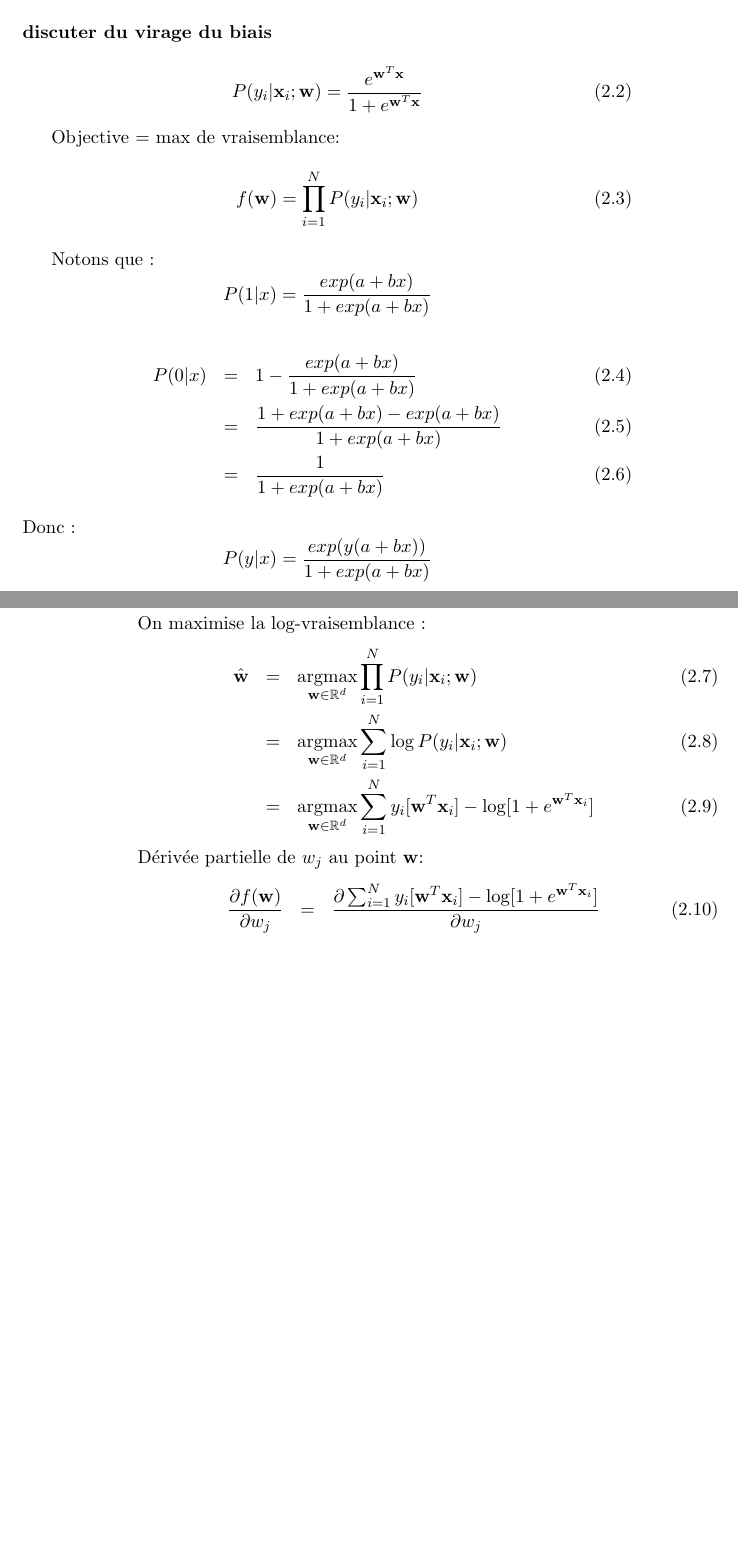
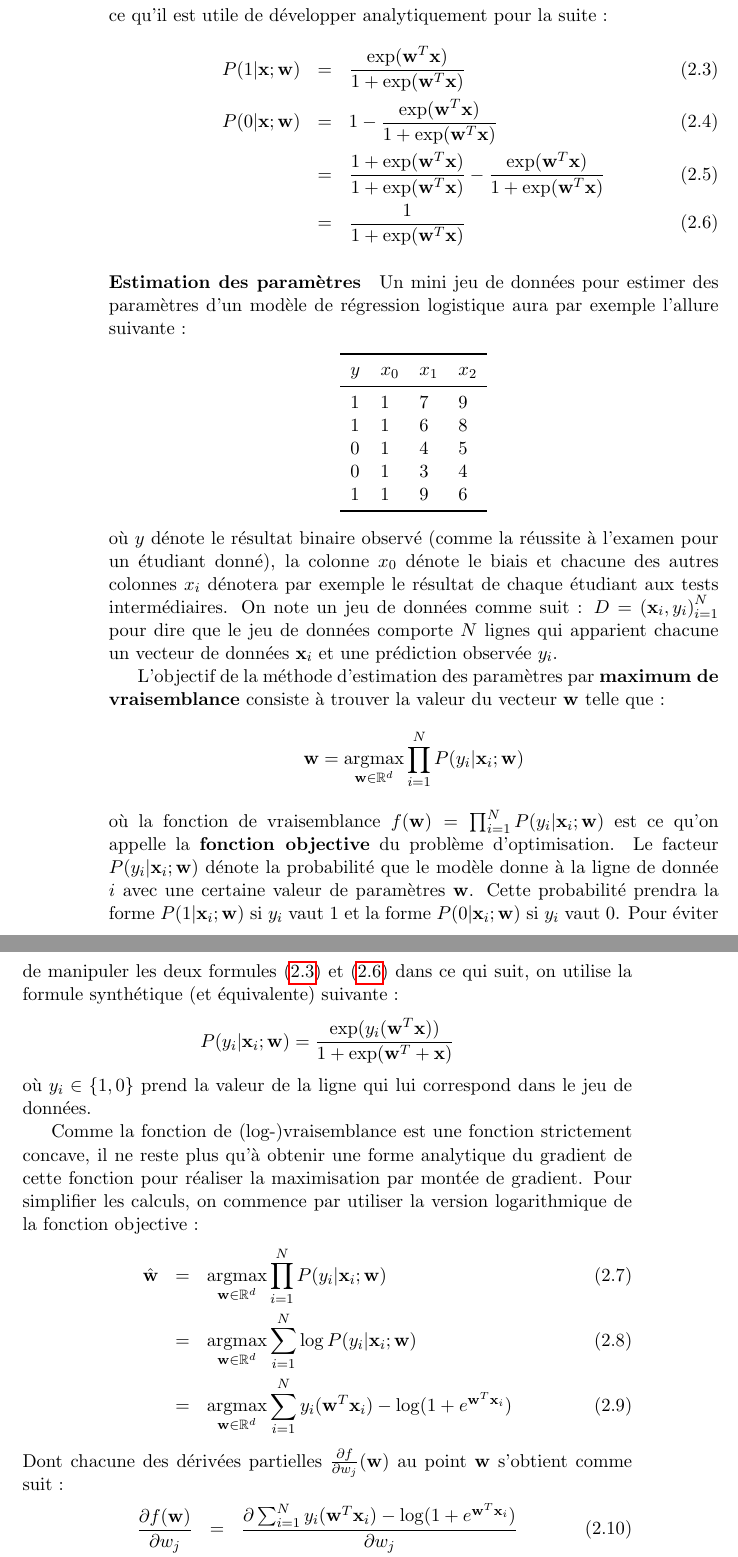
Before and after one commit to bencrabbe/parsing-at-diderot, a LaTeX book (doc/poly.tex): two parts of pages 31 and 32 of 59 before the commit and two parts of pages 32 and 33 of 60 after it, joined at a grey line, cut at the place of the change, the shorter picture padded with empty space. Compiled offline with pdfLaTeX.

Commit message:
added logistic stuff

```diff
--- a/doc/poly.tex
+++ b/doc/poly.tex
@@ -1592,18 +1592,3 @@ qui permet de déterminer numériquement son maximum.
 
 
 \section{Régression logistique}
-{\bf discuter du virage du biais}
-
-\begin{equation}
- P(y_i|\mathbf{x}_i; \mathbf{w}) =\frac{e^{\mathbf{w}^T \mathbf{x}}}{1+e^{\mathbf{w}^T \mathbf{x}}}
-\end{equation}
-
-Objective = max de vraisemblance:
-\begin{equation}
-f(\mathbf{w}) = \prod_{i=1}^N P(y_i|\mathbf{x}_i; \mathbf{w})
-\end{equation}
-
-Notons que :
-\begin{displaymath}
-P(1|x) = \frac{exp(a+bx)}{1+exp(a+bx)}
-\end{displaymath}
@@ -1610,29 +1616,77 @@ P(1|x) = \frac{exp(a+bx)}{1+exp(a+bx)}
+ce qu'il est utile de développer analytiquement pour la suite~:
 \begin{eqnarray}
-P(0|x) &=& 1 - \frac{exp(a+bx)}{1+exp(a+bx)}\\
-               &=&     \frac{1+ exp(a+bx) - exp(a+bx)}{1+exp(a+bx)}\\
-                &=&  \frac{1}{1+exp(a+bx)}
+P(1|\mathbf{x};\mathbf{w}) &=&\frac{\text{exp}(\mathbf{w}^T
+     \mathbf{x})}{1+\text{exp}(\mathbf{w}^T
+     \mathbf{x})}\label{eq-logistic-positive}\\
+P(0|\mathbf{x};\mathbf{w}) &=& 1 - \frac{\text{exp}(\mathbf{w}^T
+     \mathbf{x})}{1+\text{exp}(\mathbf{w}^T \mathbf{x})}\\
+&=&\frac{1+\text{exp}(\mathbf{w}^T \mathbf{x})}{1+\text{exp}(\mathbf{w}^T \mathbf{x})} - \frac{\text{exp}(\mathbf{w}^T
+     \mathbf{x})}{1+\text{exp}(\mathbf{w}^T \mathbf{x})}\\
+&=&\frac{1}{1+\text{exp}(\mathbf{w}^T \mathbf{x})}\label{eq-logistic-negative}
 \end{eqnarray}
-Donc :
-\begin{displaymath}
-P(y |x) = \frac{exp(y(a+bx))}{1+exp(a+bx)}
-\end{displaymath}
-
-On maximise la log-vraisemblance :
+
+\paragraph{Estimation des paramètres}
+Un mini jeu de données pour estimer des paramètres d'un modèle de
+régression logistique aura par exemple l'allure suivante~:
+\begin{center}
+\begin{tabular}{llll}\toprule
+$y$&$x_0$&$x_1$&$x_2$\\\midrule
+1   & 1       &    7   &  9 \\
+1   &    1    &    6    &8\\
+0   & 1       &    4    & 5\\
+0  & 1        &   3      &   4\\
+1  &  1       &  9    &6\\\bottomrule
+\end{tabular}
+\end{center}
+où $y$ dénote le résultat binaire observé (comme la réussite à
+l'examen pour un étudiant donné), la colonne $x_0$ dénote le biais
+et chacune des autres colonnes $x_i$ dénotera par exemple le résultat
+de chaque étudiant aux tests intermédiaires. On note un jeu de données
+comme suit~: $D= \mathop{(\mathbf{x}_i,y_i)}_{i=1}^N$ pour dire que le
+jeu de données comporte $N$ lignes qui apparient chacune un vecteur de données
+$\mathbf{x}_i$ et une prédiction observée $y_i$.
+
+L'objectif de la méthode d'estimation des paramètres par \kw{maximum
+  de vraisemblance} consiste à trouver la valeur du vecteur
+$\mathbf{w}$ telle que~:
+\begin{displaymath}
+\mathbf{w} = \mathop{\text{argmax}}_{\mathbf{w} \in \mathbb{R}^d} \prod_{i=1}^N P(y_i|\mathbf{x}_i; \mathbf{w})
+\end{displaymath}
+où la fonction de vraisemblance $f(\mathbf{w}) =  \prod_{i=1}^N P(y_i|\mathbf{x}_i; \mathbf{w})$
+est ce qu'on appelle la \kw{fonction objective} du problème d'optimisation.
+Le facteur $P(y_i|\mathbf{x}_i; \mathbf{w})$ dénote la probabilité que
+le modèle donne à la ligne de donnée $i$ avec une certaine valeur de
+paramètres $\mathbf{w}$. Cette probabilité prendra la forme
+$P(1|\mathbf{x}_i;\mathbf{w})$ si $y_i$ vaut 1 et la forme
+$P(0|\mathbf{x}_i;\mathbf{w})$ si $y_i$ vaut 0. Pour éviter de
+manipuler les deux formules (\ref{eq-logistic-positive}) et (\ref{eq-logistic-negative}) dans ce qui suit,
+on utilise la formule synthétique (et équivalente) suivante~:
+\begin{displaymath}
+P(y_i |\mathbf{x}_i;\mathbf{w}) = \frac{\text{exp}(y_i(\mathbf{w}^T\mathbf{x}))}{1+\text{exp}(\mathbf{w}^T+\mathbf{x})}
+\end{displaymath}
+où $y_i\in \{1,0\}$ prend la valeur de la ligne qui lui correspond dans le jeu de données.
+
+Comme la fonction de (log-)vraisemblance est une fonction strictement
+concave, il ne reste
+plus qu'à obtenir une forme analytique du gradient de cette fonction
+pour réaliser la maximisation par montée de gradient.
+Pour simplifier les calculs, on commence par utiliser la version
+logarithmique de la fonction objective~:
 \begin{eqnarray}
 \hat{\mathbf{w}} &=& \mathop{\text{argmax}}_{\mathbf{w} \in
   \mathbb{R}^d} \prod_{i=1}^N P(y_i|\mathbf{x}_i; \mathbf{w})\\
 &=&\mathop{\text{argmax}}_{\mathbf{w} \in  \mathbb{R}^d} \sum_{i=1}^N
 \log P(y_i|\mathbf{x}_i; \mathbf{w})\\
 &=&\mathop{\text{argmax}}_{\mathbf{w} \in  \mathbb{R}^d} \sum_{i=1}^N
-y_i [ \mathbf{w}^T \mathbf{x}_i ] - \log [ 1+e^{\mathbf{w}^T
-  \mathbf{x}_i} ]
+y_i ( \mathbf{w}^T \mathbf{x}_i )- \log ( 1+e^{\mathbf{w}^T
+  \mathbf{x}_i} )
 \end{eqnarray}
-
-Dérivée partielle de $w_j$ au point $\mathbf{w}$:
+Dont chacune des dérivées partielles $\frac{\partial f}{\partial w_j}(\mathbf{w})$ au point $\mathbf{w}$
+s'obtient comme suit~:
 \begin{eqnarray}
 \frac{\partial f(\mathbf{w})}{\partial w_j}&=&\frac{\partial \sum_{i=1}^N
-y_i [ \mathbf{w}^T \mathbf{x}_i ] - \log [ 1+e^{\mathbf{w}^T
-  \mathbf{x}_i} ]}{\partial w_j}\\
+y_i ( \mathbf{w}^T \mathbf{x}_i ) - \log ( 1+e^{\mathbf{w}^T
+  \mathbf{x}_i} )}{\partial w_j}\\
 &=&\sum_{i=1}^N y_i  x_{ij} - \frac{\partial \log [ 1+e^{\mathbf{w}^T
   \mathbf{x}_i} ] }{\partial w_j}\\
 &=&\sum_{i=1}^N y_i  x_{ij} -
```
Also changed, not shown: doc/poly.tex (32 more changed lines).
